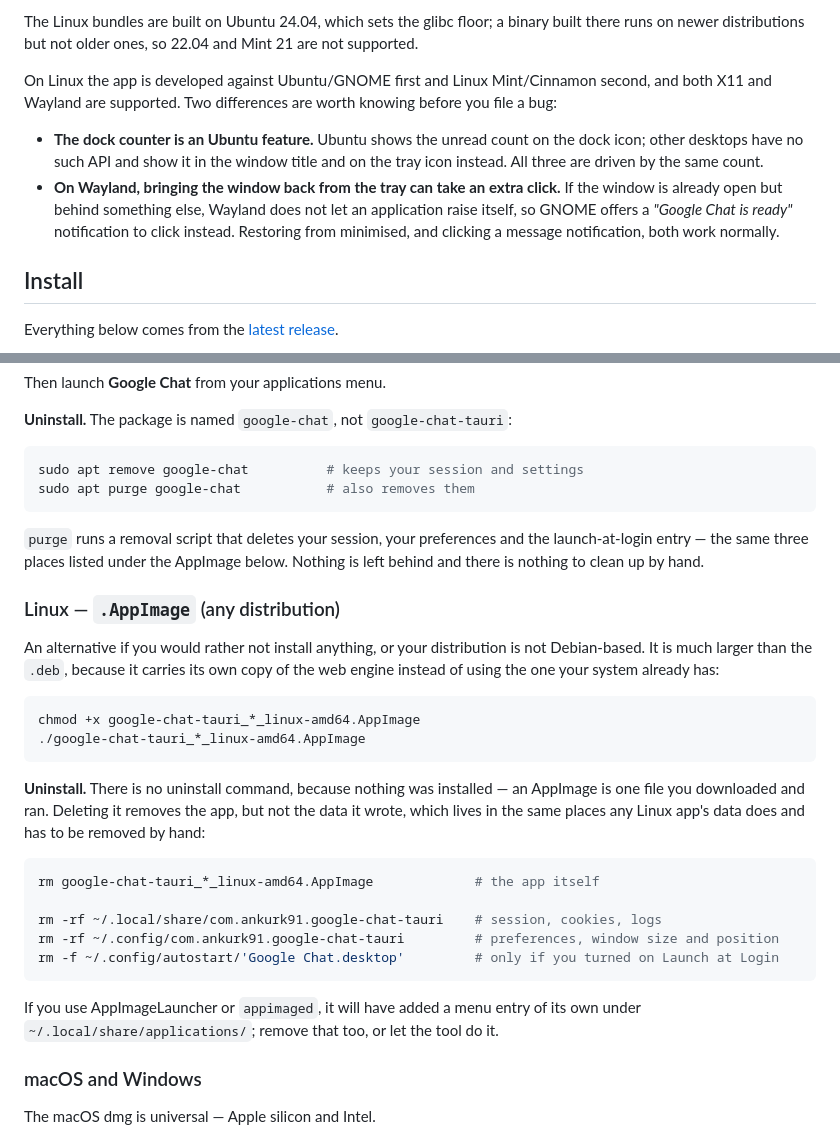
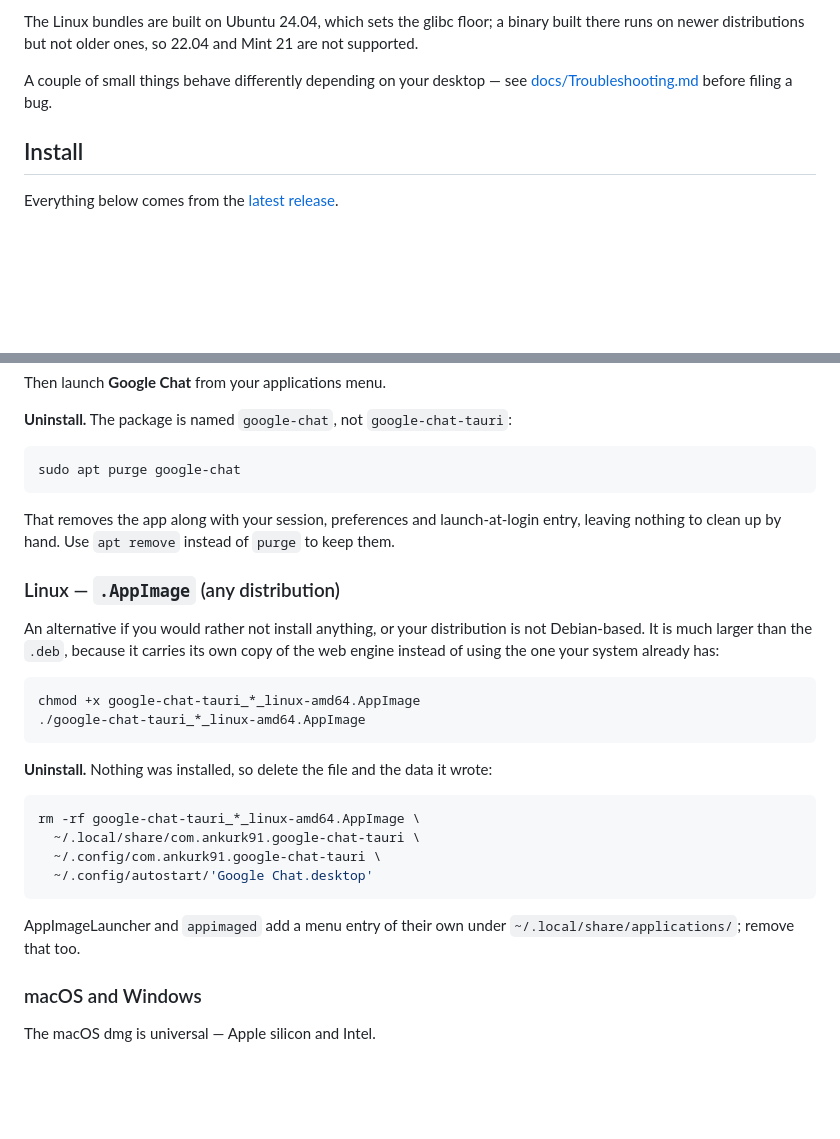
Before and after one commit to ankurk91/google-chat-tauri, a Markdown page: README.md, 2 parts joined by grey strips. Rendered like a GitHub page; blank space fills up the shorter version.

Commit message:
docs: move desktop-specific quirks out of the README
The dock counter and the Wayland raise-from-tray click are troubleshooting
entries, not things a new user needs while deciding whether to install. The
README now points at Troubleshooting.md for both.

Also cut the uninstall instructions down to one command each.

Co-Authored-By: Claude Opus 5 (1M context) <noreply@anthropic.com>

````diff
--- a/README.md
+++ b/README.md
@@ -77,14 +77,8 @@ runtime, which is part of Windows 11 and is installed automatically by the insta
 The Linux bundles are built on Ubuntu 24.04, which sets the glibc floor; a binary built there runs on newer
 distributions but not older ones, so 22.04 and Mint 21 are not supported.
 
-On Linux the app is developed against Ubuntu/GNOME first and Linux Mint/Cinnamon second, and both X11 and Wayland are
-supported. Two differences are worth knowing before you file a bug:
-
-- **The dock counter is an Ubuntu feature.** Ubuntu shows the unread count on the dock icon; other desktops have no such
-  API and show it in the window title and on the tray icon instead. All three are driven by the same count.
-- **On Wayland, bringing the window back from the tray can take an extra click.** If the window is already open but
-  behind something else, Wayland does not let an application raise itself, so GNOME offers a *"Google Chat is ready"*
-  notification to click instead. Restoring from minimised, and clicking a message notification, both work normally.
+A couple of small things behave differently depending on your desktop — see
+[docs/Troubleshooting.md](docs/Troubleshooting.md) before filing a bug.
 
 ## Install
 
@@ -105,12 +99,11 @@ Then launch **Google Chat** from your applications menu.
 **Uninstall.** The package is named `google-chat`, not `google-chat-tauri`:
 
 ```bash
-sudo apt remove google-chat          # keeps your session and settings
-sudo apt purge google-chat           # also removes them
+sudo apt purge google-chat
 ```
 
-`purge` runs a removal script that deletes your session, your preferences and the launch-at-login entry — the same three
-places listed under the AppImage below. Nothing is left behind and there is nothing to clean up by hand.
+That removes the app along with your session, preferences and launch-at-login entry, leaving nothing to clean up by
+hand. Use `apt remove` instead of `purge` to keep them.
 
 ### Linux — `.AppImage` (any distribution)
 
@@ -122,20 +115,16 @@ chmod +x google-chat-tauri_*_linux-amd64.AppImage
 ./google-chat-tauri_*_linux-amd64.AppImage
 ```
 
-**Uninstall.** There is no uninstall command, because nothing was installed — an AppImage is one file you downloaded and
-ran. Deleting it removes the app, but not the data it wrote, which lives in the same places any Linux app's data does
-and has to be removed by hand:
+**Uninstall.** Nothing was installed, so delete the file and the data it wrote:
 
 ```bash
-rm google-chat-tauri_*_linux-amd64.AppImage             # the app itself
-
-rm -rf ~/.local/share/com.ankurk91.google-chat-tauri    # session, cookies, logs
-rm -rf ~/.config/com.ankurk91.google-chat-tauri         # preferences, window size and position
-rm -f ~/.config/autostart/'Google Chat.desktop'         # only if you turned on Launch at Login
+rm -rf google-chat-tauri_*_linux-amd64.AppImage \
+  ~/.local/share/com.ankurk91.google-chat-tauri \
+  ~/.config/com.ankurk91.google-chat-tauri \
+  ~/.config/autostart/'Google Chat.desktop'
 ```
 
-If you use AppImageLauncher or `appimaged`, it will have added a menu entry of its own under
-`~/.local/share/applications/`; remove that too, or let the tool do it.
+AppImageLauncher and `appimaged` add a menu entry of their own under `~/.local/share/applications/`; remove that too.
 
 ### macOS and Windows
 
````
Also changed, not shown: docs/Troubleshooting.md (+9 -4 lines).
